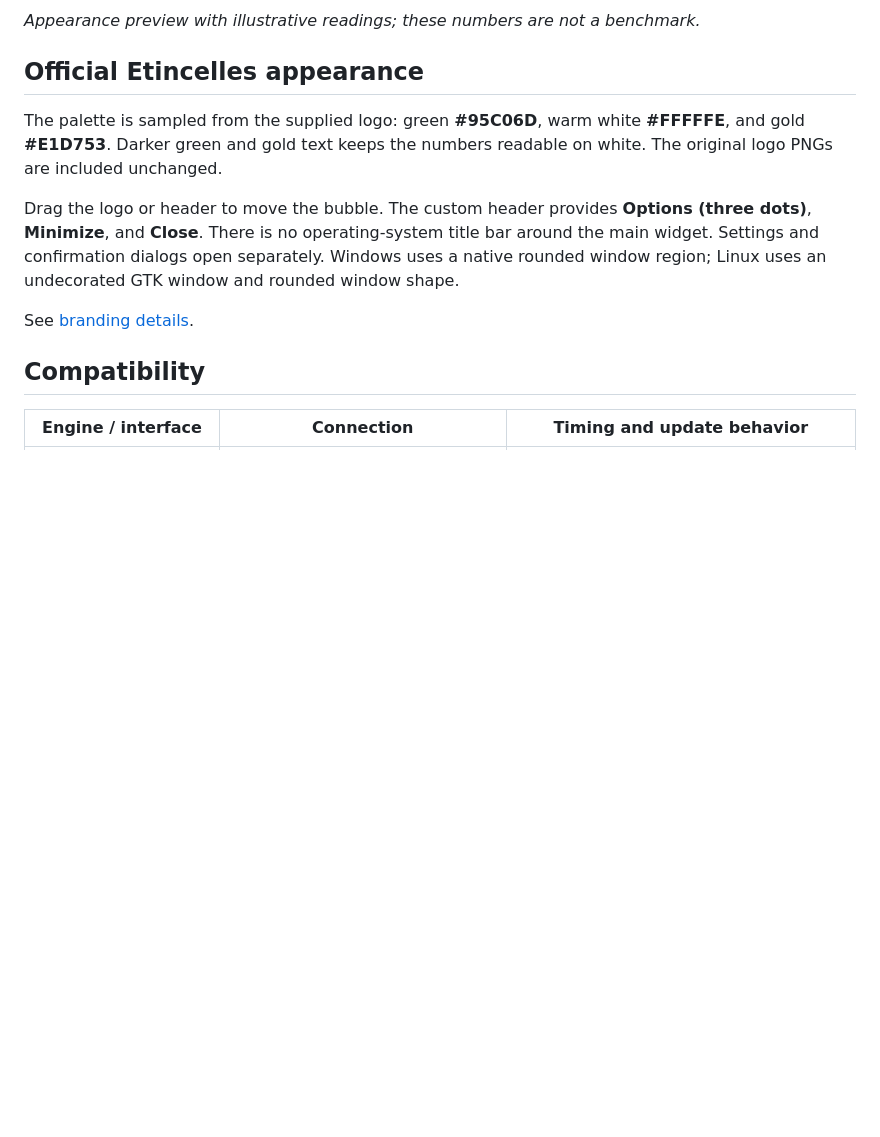
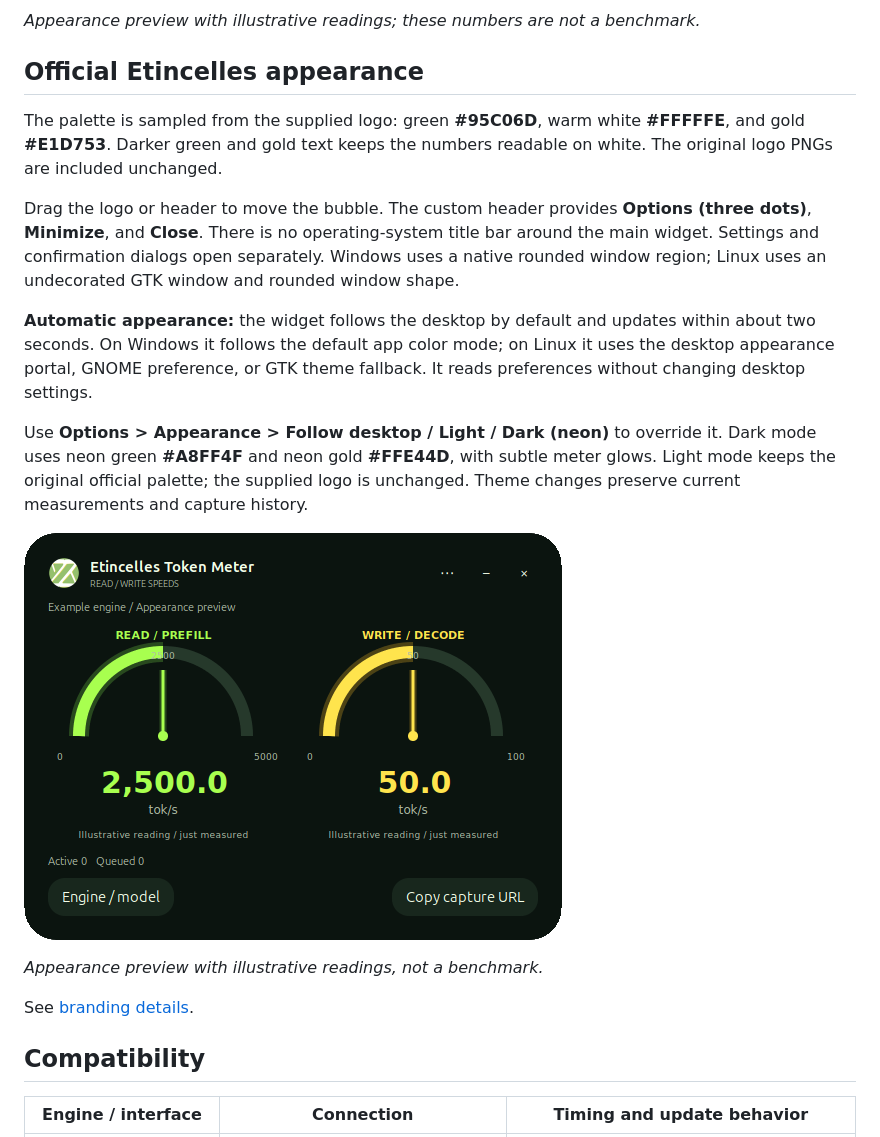
Before and after one commit to Etincelles-Inc/AI-token-meter, a Markdown page: README.md, the part around the change. Rendered like a GitHub page; pictures changed too: docs/images/etincelles-dark.png (added); blank space fills up the shorter version.

Commit message:
Follow desktop appearance with neon green and gold dark mode

```diff
--- a/README.md
+++ b/README.md
@@ -13,6 +13,14 @@ The repository was created as AI-token-meter. The application's name is **Etince
 The palette is sampled from the supplied logo: green **#95C06D**, warm white **#FFFFFE**, and gold **#E1D753**. Darker green and gold text keeps the numbers readable on white. The original logo PNGs are included unchanged.
 
 Drag the logo or header to move the bubble. The custom header provides **Options (three dots)**, **Minimize**, and **Close**. There is no operating-system title bar around the main widget. Settings and confirmation dialogs open separately. Windows uses a native rounded window region; Linux uses an undecorated GTK window and rounded window shape.
+
+**Automatic appearance:** the widget follows the desktop by default and updates within about two seconds. On Windows it follows the default app color mode; on Linux it uses the desktop appearance portal, GNOME preference, or GTK theme fallback. It reads preferences without changing desktop settings.
+
+Use **Options > Appearance > Follow desktop / Light / Dark (neon)** to override it. Dark mode uses neon green **#A8FF4F** and neon gold **#FFE44D**, with subtle meter glows. Light mode keeps the original official palette; the supplied logo is unchanged. Theme changes preserve current measurements and capture history.
+
+![Neon dark appearance](docs/images/etincelles-dark.png)
+
+*Appearance preview with illustrative readings, not a benchmark.*
 
 See [branding details](docs/BRANDING.md).
 
```
Also changed, not shown: AGENTS.md (added, +9 -0 lines), docs/BRANDING.md (+11 -0 lines), docs/VALIDATION.md (+11 -26 lines), 9 other files.
